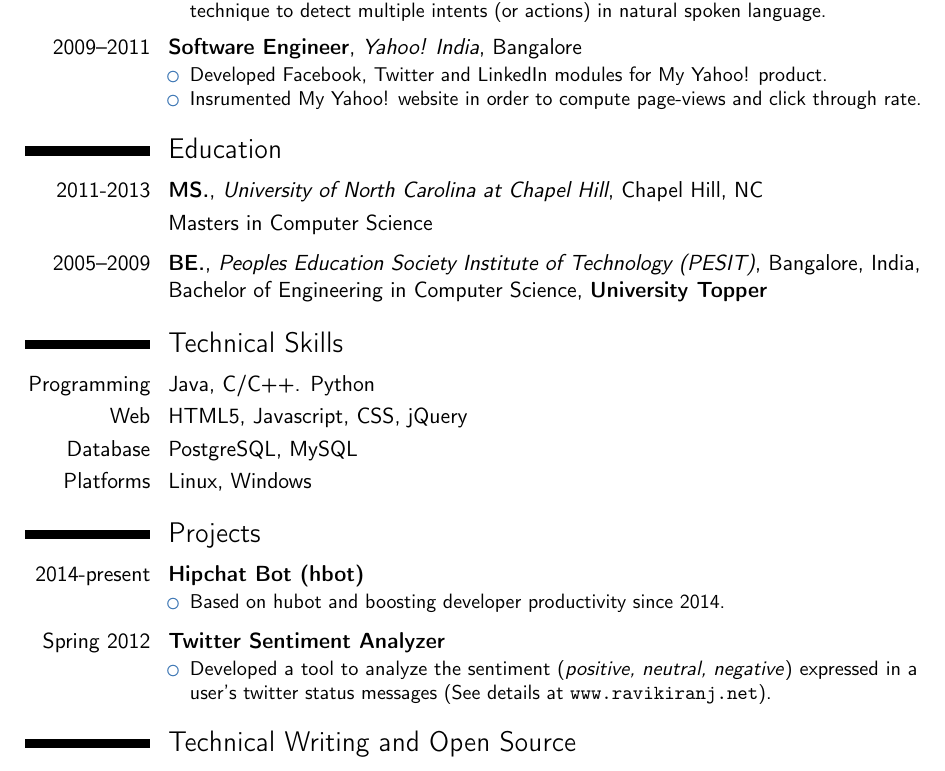
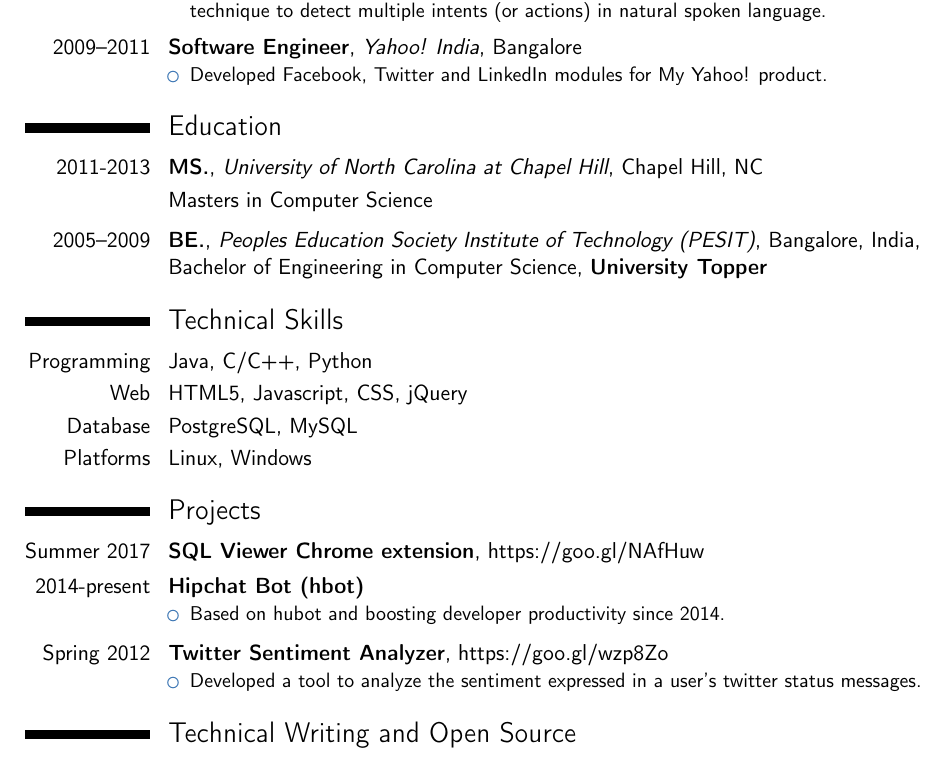
Before and after one commit to ravikiranj/resume, a LaTeX CV (ravikiranj.tex): part of the page, cut so that both start at the same text. Compiled offline with pdfLaTeX.

Commit message:
Updated colorscheme, fixed typo and added SQL Viewer Chrome extension

```diff
--- a/ravikiranj.tex
+++ b/ravikiranj.tex
@@ -18,8 +18,8 @@
 \usepackage[scale=0.75]{geometry}
 
 % personal data
-\firstname{\textcolor{firstnameColor}{Ravikiran}}
-\familyname{\textcolor{familynameColor}{Janardhana}}
+\firstname{\textcolor{firstNameColor}{Ravikiran}}
+\familyname{\textcolor{familyNameColor}{Janardhana}}
 \address{513 CENTRAL AVE, APT T}{MOUNTAIN VIEW, CA 94043}
 \mobile{(919)-448-8740}
 \email{rkjanardhana@gmail.com}
@@ -57,7 +59,6 @@
 \cventry{2009--2011}{Software Engineer}{Yahoo! India}{Bangalore}{}{
 \begin{itemize}
 \item{Developed Facebook, Twitter and LinkedIn modules for My Yahoo! product.}
-\item{Insrumented My Yahoo! website in order to compute page-views and click through rate.}
 \end{itemize}}
 
 % Education
@@ -71,13 +72,15 @@
 
 % Technical Skills
 \section{Technical Skills}
-\cvline{Programming}{Java, C/C++. Python}
+\cvline{Programming}{Java, C/C++, Python}
 \cvline{Web}{HTML5, Javascript, CSS, jQuery}
 \cvline{Database}{PostgreSQL, MySQL}
 \cvline{Platforms}{Linux, Windows}
 
 % Projects
 \section{Projects}
+\cventry{Summer 2017}{SQL Viewer Chrome extension}{}{https://goo.gl/NAfHuw}{}{}
+
 \cventry{2014-present}{Hipchat Bot (hbot)}{}{}{}{
 \begin{itemize}
 \item{Based on hubot and boosting developer productivity since 2014.}
@@ -86,9 +89,9 @@
 
 \vspace{1mm}
 
-\cventry{Spring 2012}{Twitter Sentiment Analyzer}{}{}{}{
+\cventry{Spring 2012}{Twitter Sentiment Analyzer}{}{https://goo.gl/wzp8Zo}{}{
 \begin{itemize}
-\item{Developed a tool to analyze the sentiment (\textit{positive, neutral, negative}) expressed in a user's twitter status messages (See details at \url{www.ravikiranj.net}).}
+\item{Developed a tool to analyze the sentiment expressed in a user's twitter status messages.}
 \end{itemize}
 }
 
```
Also changed, not shown: ravikiranj.pdf, ravikiranj.tex (6 more changed lines).
